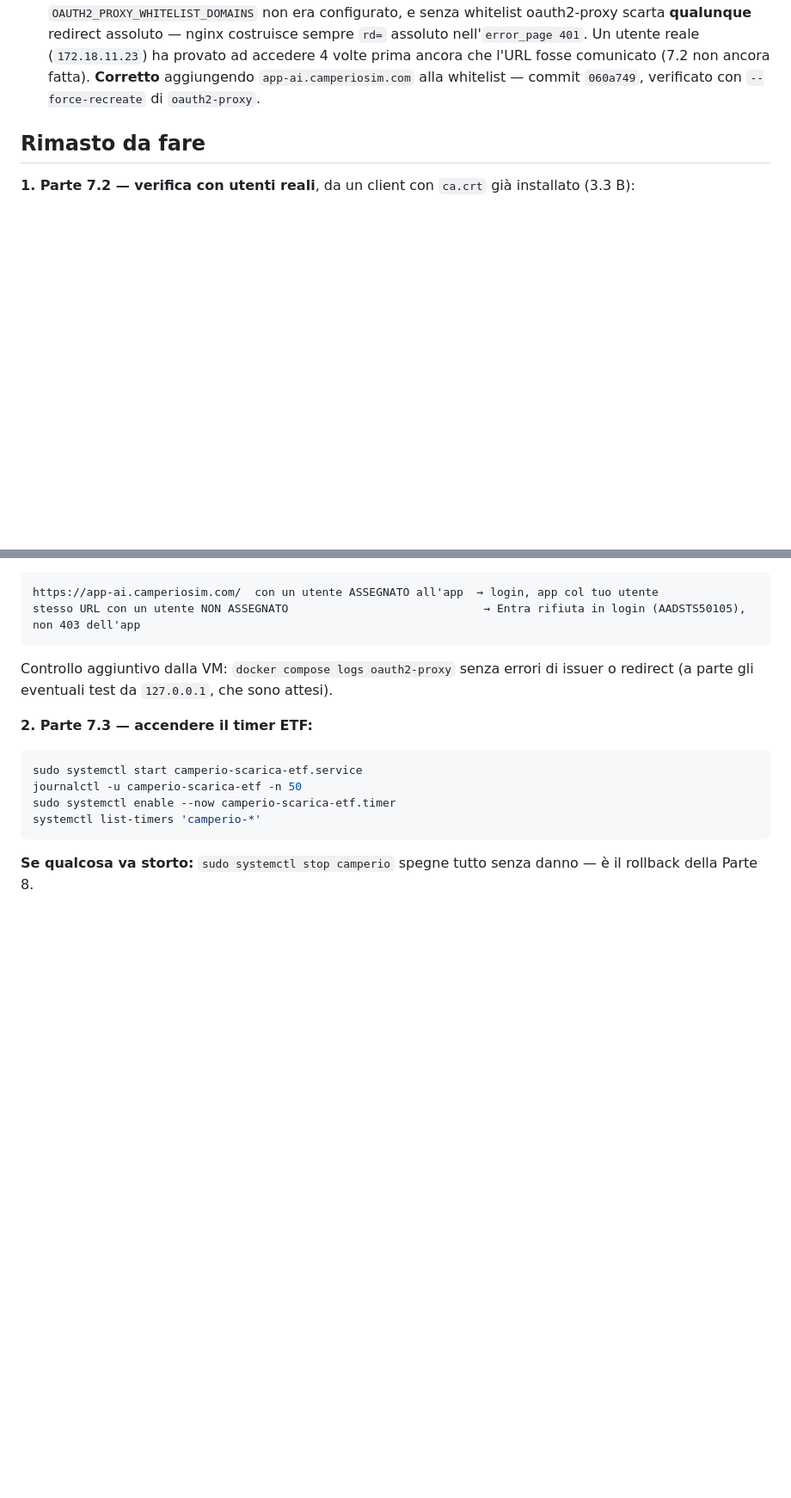
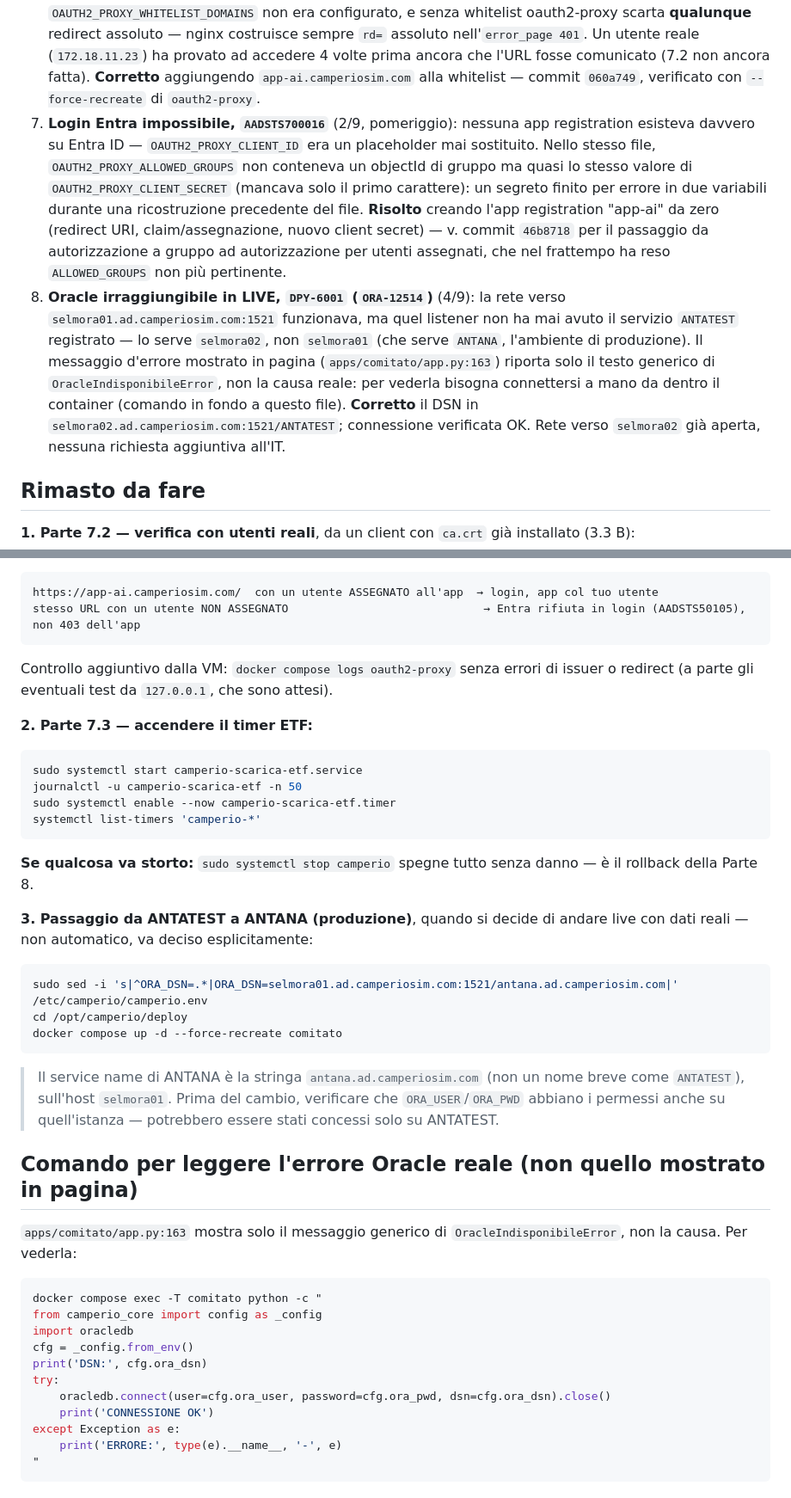
Before and after one commit to bsassoli/camperio-platform, a Markdown page: docs/STATO-MIGRAZIONE.md, 2 parts joined by grey strips. Shown at 86% size. Rendered like a GitHub page; blank space fills up the shorter version.

Commit message:
docs: stato — app registration Entra ricreata, Oracle riconnesso su ANTATEST
Due nuovi incidenti registrati: AADSTS700016 (nessuna app registration
esisteva, CLIENT_ID era un placeholder mai sostituito, e
ALLOWED_GROUPS conteneva per errore quasi lo stesso valore di
CLIENT_SECRET) e DPY-6001/ORA-12514 (il DSN puntava a selmora01, che
serve ANTANA/produzione, non ANTATEST — il servizio di test vive su
selmora02). Corretti entrambi; connessione Oracle verificata su
ANTATEST. Aggiunta la procedura di passaggio a ANTANA quando si deciderà
di andare live con dati reali, e il comando per leggere l'errore Oracle
vero invece di quello generico mostrato in pagina.

Co-Authored-By: Claude Sonnet 5 <noreply@anthropic.com>

````diff
--- a/docs/STATO-MIGRAZIONE.md
+++ b/docs/STATO-MIGRAZIONE.md
@@ -56,6 +56,26 @@ viene riavviata, `camperio.service` riparte da solo (è `enabled`).
    ad accedere 4 volte prima ancora che l'URL fosse comunicato (7.2 non ancora
    fatta). **Corretto** aggiungendo `app-ai.camperiosim.com` alla whitelist —
    commit `060a749`, verificato con `--force-recreate` di `oauth2-proxy`.
+7. **Login Entra impossibile, `AADSTS700016`** (2/9, pomeriggio): nessuna app
+   registration esisteva davvero su Entra ID — `OAUTH2_PROXY_CLIENT_ID` era un
+   placeholder mai sostituito. Nello stesso file, `OAUTH2_PROXY_ALLOWED_GROUPS`
+   non conteneva un objectId di gruppo ma quasi lo stesso valore di
+   `OAUTH2_PROXY_CLIENT_SECRET` (mancava solo il primo carattere): un segreto
+   finito per errore in due variabili durante una ricostruzione precedente del
+   file. **Risolto** creando l'app registration "app-ai" da zero (redirect URI,
+   claim/assegnazione, nuovo client secret) — v. commit `46b8718` per il
+   passaggio da autorizzazione a gruppo ad autorizzazione per utenti assegnati,
+   che nel frattempo ha reso `ALLOWED_GROUPS` non più pertinente.
+8. **Oracle irraggiungibile in LIVE, `DPY-6001` (`ORA-12514`)** (4/9): la rete
+   verso `selmora01.ad.camperiosim.com:1521` funzionava, ma quel listener non ha
+   mai avuto il servizio `ANTATEST` registrato — lo serve `selmora02`, non
+   `selmora01` (che serve `ANTANA`, l'ambiente di produzione). Il messaggio
+   d'errore mostrato in pagina (`apps/comitato/app.py:163`) riporta solo il
+   testo generico di `OracleIndisponibileError`, non la causa reale: per
+   vederla bisogna connettersi a mano da dentro il container (comando in fondo
+   a questo file). **Corretto** il DSN in
+   `selmora02.ad.camperiosim.com:1521/ANTATEST`; connessione verificata OK.
+   Rete verso `selmora02` già aperta, nessuna richiesta aggiuntiva all'IT.
 
 ## Rimasto da fare
 
@@ -81,3 +101,36 @@ systemctl list-timers 'camperio-*'
 
 **Se qualcosa va storto:** `sudo systemctl stop camperio` spegne tutto senza danno —
 è il rollback della Parte 8.
+
+**3. Passaggio da ANTATEST a ANTANA (produzione)**, quando si decide di andare live
+con dati reali — non automatico, va deciso esplicitamente:
+
+```bash
+sudo sed -i 's|^ORA_DSN=.*|ORA_DSN=selmora01.ad.camperiosim.com:1521/antana.ad.camperiosim.com|' /etc/camperio/camperio.env
+cd /opt/camperio/deploy
+docker compose up -d --force-recreate comitato
+```
+
+> Il service name di ANTANA è la stringa `antana.ad.camperiosim.com` (non un nome
+> breve come `ANTATEST`), sull'host `selmora01`. Prima del cambio, verificare che
+> `ORA_USER`/`ORA_PWD` abbiano i permessi anche su quell'istanza — potrebbero essere
+> stati concessi solo su ANTATEST.
+
+## Comando per leggere l'errore Oracle reale (non quello mostrato in pagina)
+
+`apps/comitato/app.py:163` mostra solo il messaggio generico di
+`OracleIndisponibileError`, non la causa. Per vederla:
+
+```bash
+docker compose exec -T comitato python -c "
+from camperio_core import config as _config
+import oracledb
+cfg = _config.from_env()
+print('DSN:', cfg.ora_dsn)
+try:
+    oracledb.connect(user=cfg.ora_user, password=cfg.ora_pwd, dsn=cfg.ora_dsn).close()
+    print('CONNESSIONE OK')
+except Exception as e:
+    print('ERRORE:', type(e).__name__, '-', e)
+"
+```
````
Also changed, not shown: other parts of docs/STATO-MIGRAZIONE.md (+1 -1 lines).
